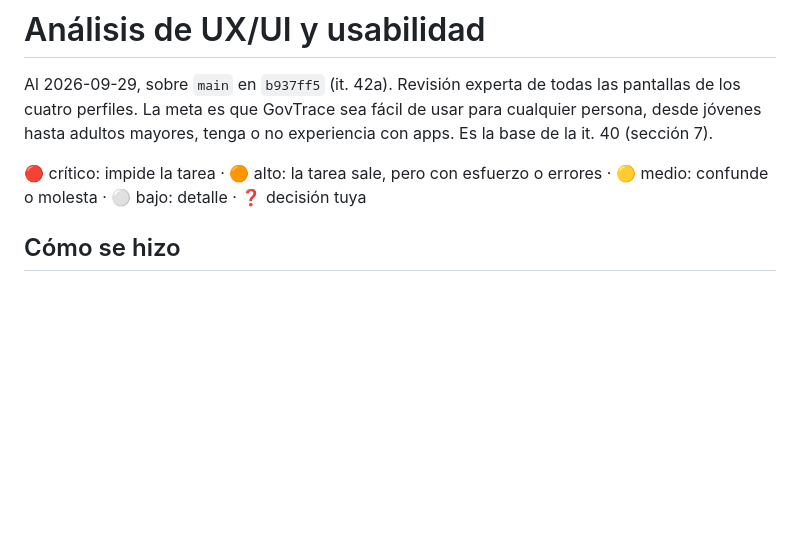
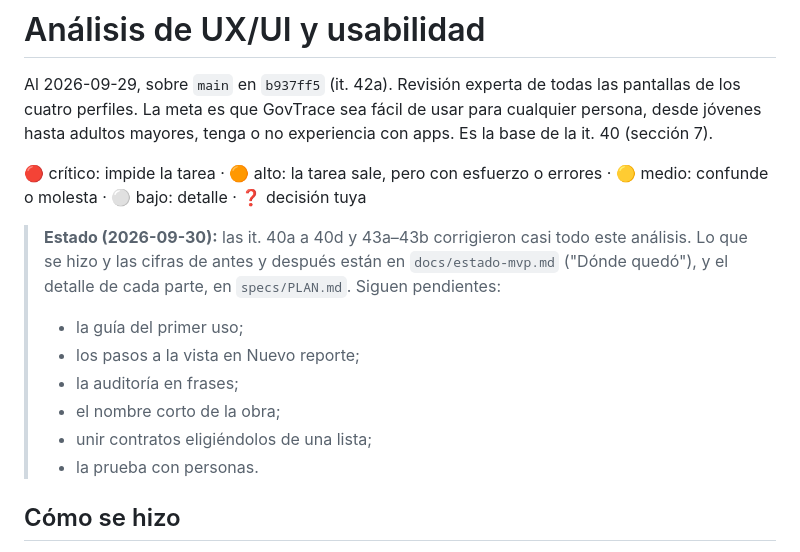
Before and after one commit to cristhianbarros/govtrace-app, a Markdown page: docs/ux-analisis.md, the part around the change. Drawn GitHub-style; blank space fills up the shorter version.

```diff
--- a/docs/ux-analisis.md
+++ b/docs/ux-analisis.md
@@ -3,6 +3,14 @@
 Al 2026-09-29, sobre `main` en `b937ff5` (it. 42a). Revisión experta de todas las pantallas de los cuatro perfiles. La meta es que GovTrace sea fácil de usar para cualquier persona, desde jóvenes hasta adultos mayores, tenga o no experiencia con apps. Es la base de la it. 40 (sección 7).
 
 🔴 crítico: impide la tarea · 🟠 alto: la tarea sale, pero con esfuerzo o errores · 🟡 medio: confunde o molesta · ⚪ bajo: detalle · ❓ decisión tuya
+
+> **Estado (2026-09-30):** las it. 40a a 40d y 43a–43b corrigieron casi todo este análisis. Lo que se hizo y las cifras de antes y después están en `docs/estado-mvp.md` ("Dónde quedó"), y el detalle de cada parte, en `specs/PLAN.md`. Siguen pendientes:
+> - la guía del primer uso;
+> - los pasos a la vista en Nuevo reporte;
+> - la auditoría en frases;
+> - el nombre corto de la obra;
+> - unir contratos eligiéndolos de una lista;
+> - la prueba con personas.
 
 ## Cómo se hizo
 
```
Also changed, not shown: docs/estado-mvp.md (+45 -10 lines).
